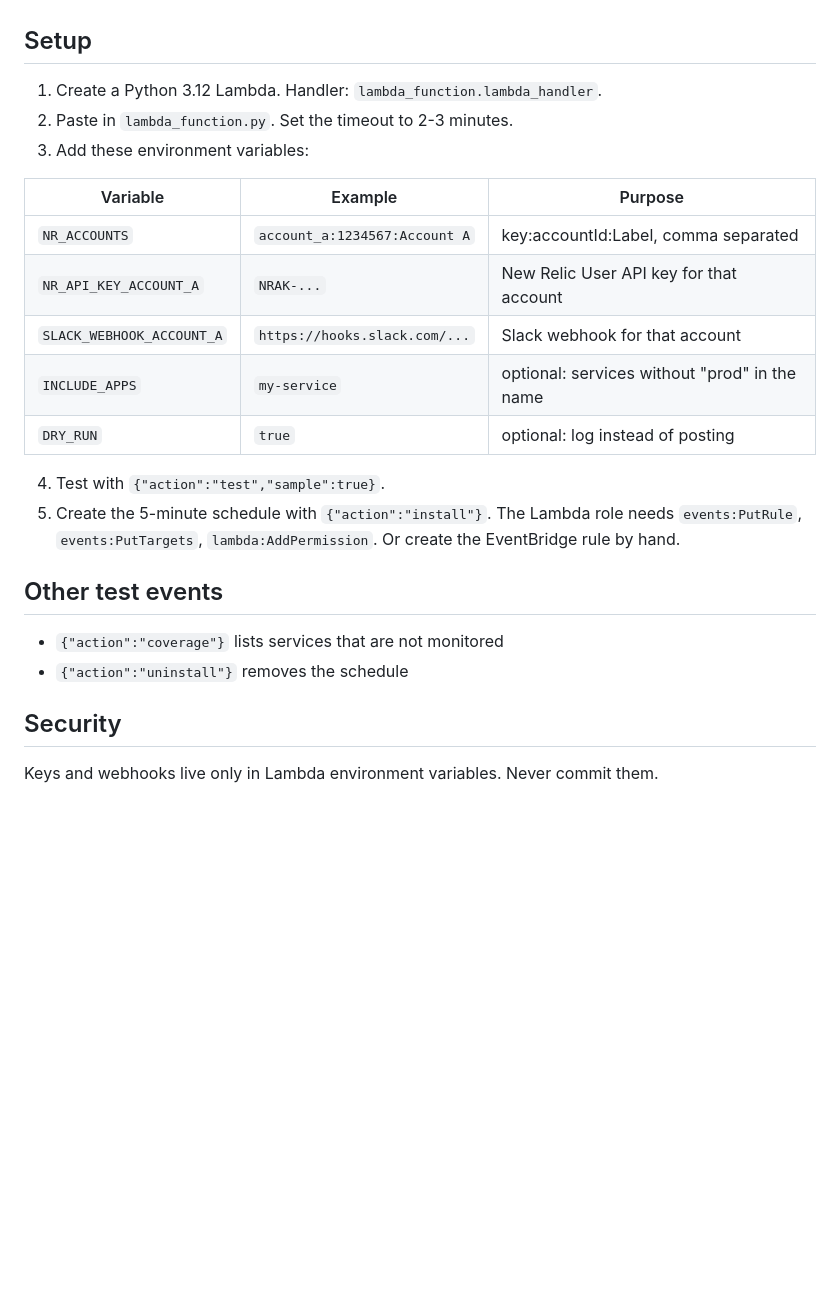
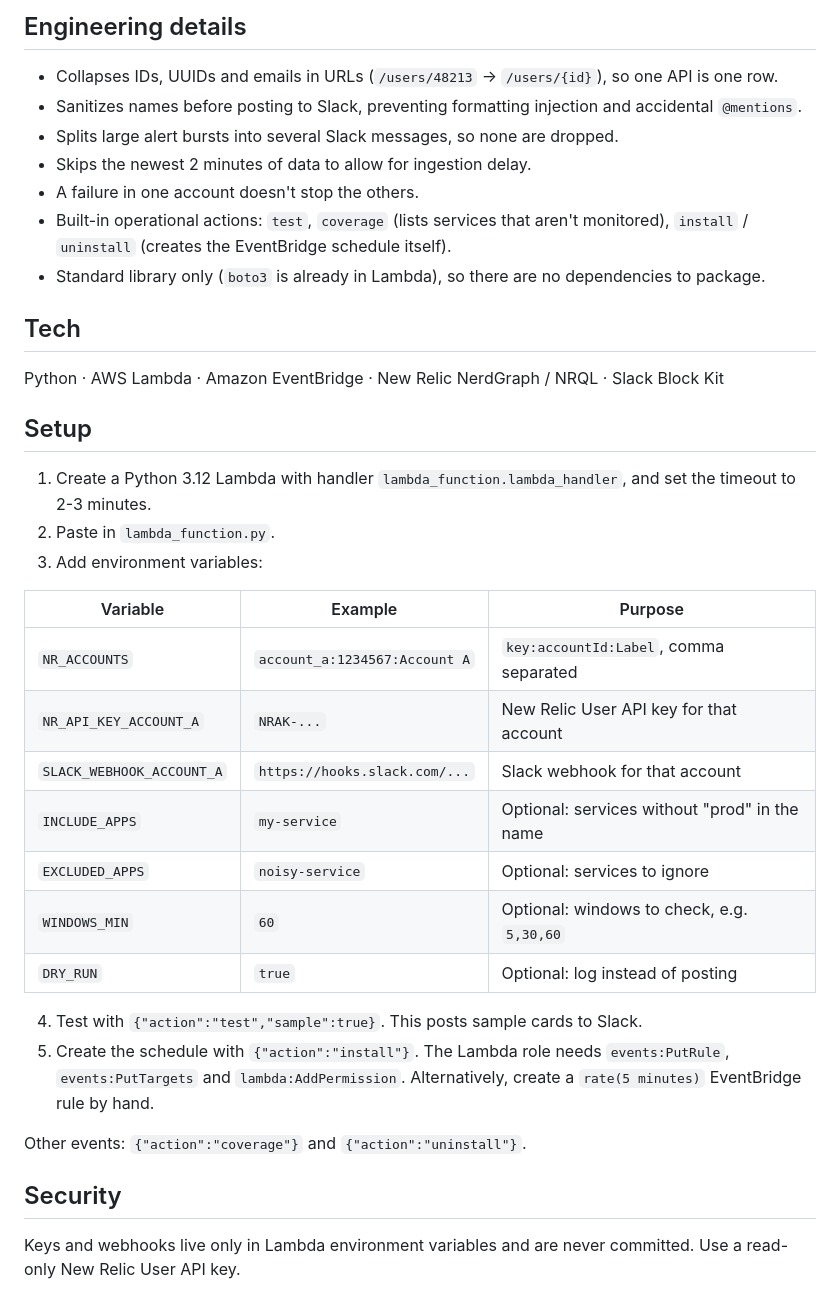
Before and after one commit to niteeshnkp03g/newrelic-services-api-level-error-spike-alerts, a Markdown page: README.md, the part around one of its changes. GitHub-like rendering; blank space fills up the shorter version.

```diff
--- a/README.md
+++ b/README.md
@@ -15,25 +40,34 @@ It sends a RESOLVED card when the spike ends. The Lambda keeps no state.
+## Engineering details
+- Collapses IDs, UUIDs and emails in URLs (`/users/48213` → `/users/{id}`), so one API is one row.
+- Sanitizes names before posting to Slack, preventing formatting injection and accidental `@mentions`.
+- Splits large alert bursts into several Slack messages, so none are dropped.
+- Skips the newest 2 minutes of data to allow for ingestion delay.
+- A failure in one account doesn't stop the others.
+- Built-in operational actions: `test`, `coverage` (lists services that aren't monitored), `install` / `uninstall` (creates the EventBridge schedule itself).
+- Standard library only (`boto3` is already in Lambda), so there are no dependencies to package.
+
+## Tech
+Python · AWS Lambda · Amazon EventBridge · New Relic NerdGraph / NRQL · Slack Block Kit
 
 ## Setup
-1. Create a Python 3.12 Lambda. Handler: `lambda_function.lambda_handler`.
-2. Paste in `lambda_function.py`. Set the timeout to 2-3 minutes.
-3. Add these environment variables:
+1. Create a Python 3.12 Lambda with handler `lambda_function.lambda_handler`, and set the timeout to 2-3 minutes.
+2. Paste in `lambda_function.py`.
+3. Add environment variables:
 
 | Variable | Example | Purpose |
 |---|---|---|
-| `NR_ACCOUNTS` | `account_a:1234567:Account A` | key:accountId:Label, comma separated |
+| `NR_ACCOUNTS` | `account_a:1234567:Account A` | `key:accountId:Label`, comma separated |
 | `NR_API_KEY_ACCOUNT_A` | `NRAK-...` | New Relic User API key for that account |
 | `SLACK_WEBHOOK_ACCOUNT_A` | `https://hooks.slack.com/...` | Slack webhook for that account |
-| `INCLUDE_APPS` | `my-service` | optional: services without "prod" in the name |
-| `DRY_RUN` | `true` | optional: log instead of posting |
+| `INCLUDE_APPS` | `my-service` | Optional: services without "prod" in the name |
+| `EXCLUDED_APPS` | `noisy-service` | Optional: services to ignore |
+| `WINDOWS_MIN` | `60` | Optional: windows to check, e.g. `5,30,60` |
+| `DRY_RUN` | `true` | Optional: log instead of posting |
 
-4. Test with `{"action":"test","sample":true}`.
-5. Create the 5-minute schedule with `{"action":"install"}`.
-   The Lambda role needs `events:PutRule`, `events:PutTargets`,
-   `lambda:AddPermission`. Or create the EventBridge rule by hand.
+4. Test with `{"action":"test","sample":true}`. This posts sample cards to Slack.
+5. Create the schedule with `{"action":"install"}`. The Lambda role needs `events:PutRule`, `events:PutTargets` and `lambda:AddPermission`. Alternatively, create a `rate(5 minutes)` EventBridge rule by hand.
 
-## Other test events
-- `{"action":"coverage"}` lists services that are not monitored
-- `{"action":"uninstall"}` removes the schedule
+Other events: `{"action":"coverage"}` and `{"action":"uninstall"}`.
 
 ## Security
-Keys and webhooks live only in Lambda environment variables. Never commit them.
+Keys and webhooks live only in Lambda environment variables and are never committed. Use a read-only New Relic User API key.
```
Also changed, not shown: other parts of README.md (+36 -11 lines), docs/sample-critical.png, docs/sample-resolved.png.
